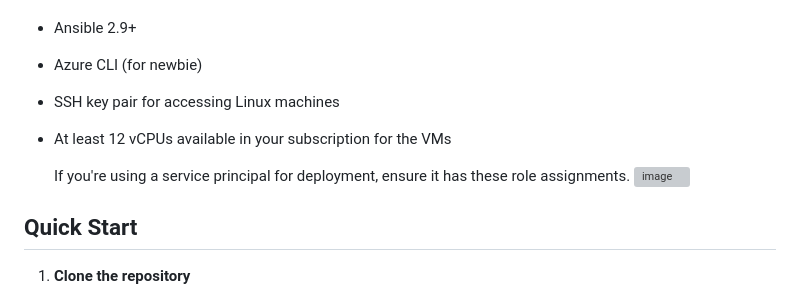
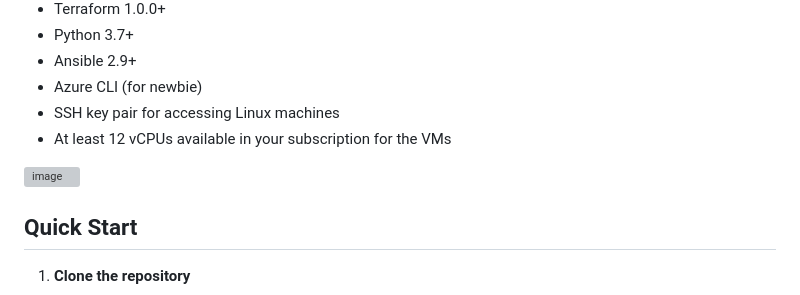
Before and after one commit to trymhaak/MS-Attack-Range, a Markdown page: README.md, the part around the change. Rendered like a GitHub page; grey boxes are pictures that could not be loaded.

```diff
--- a/README.md
+++ b/README.md
@@ -45,7 +45,7 @@ The Microsoft Sentinel Attack Range is a framework for security professionals to
 - SSH key pair for accessing Linux machines
 - At least 12 vCPUs available in your subscription for the VMs
 
-  If you're using a service principal for deployment, ensure it has these role assignments.
+
 ![image](https://github.com/user-attachments/assets/e8af7c7e-1c56-45a0-a2b3-150015d3e97e)
 
 ## Quick Start
```
